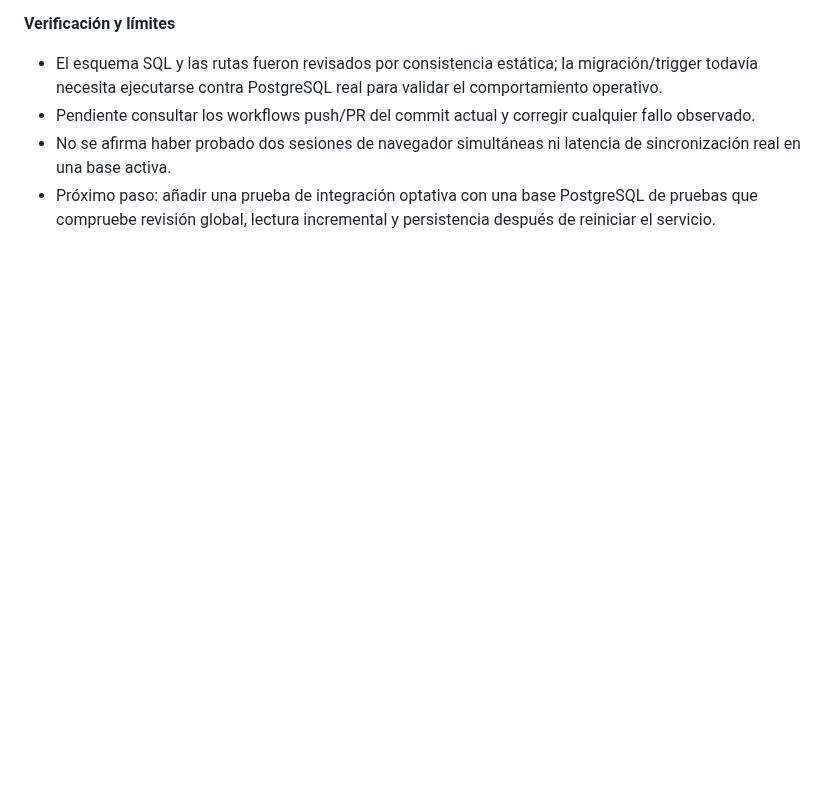
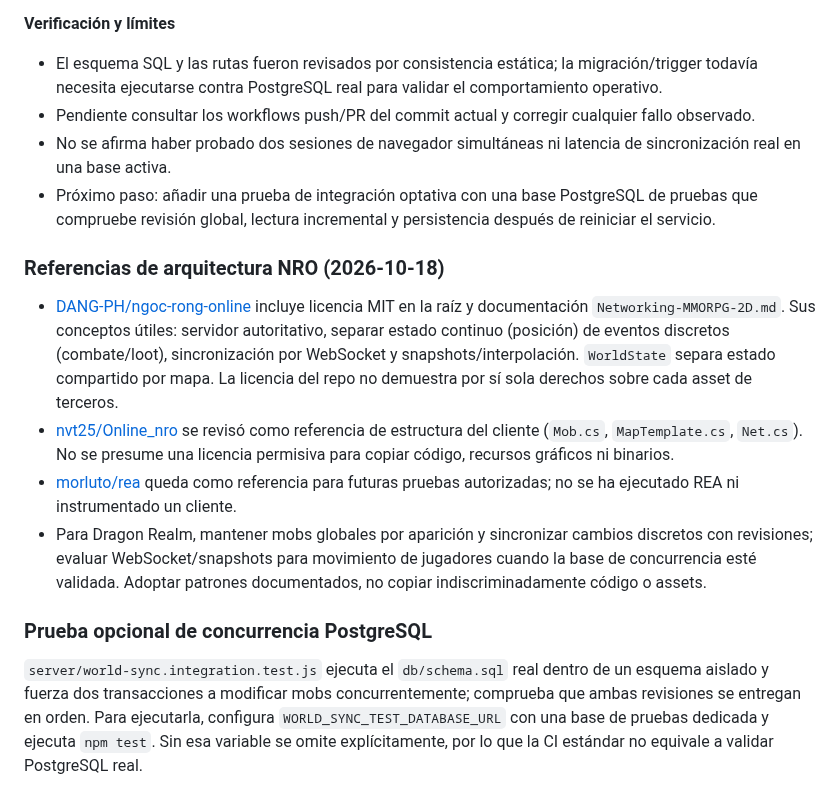
Before and after one commit to gavilandavid89-pixel/Dragon-Realm, a Markdown page: README.md, the part around the change. Rendered like a GitHub page; blank space fills up the shorter version.

Commit message:
Document NRO architecture research and PostgreSQL concurrency test

```diff
--- a/README.md
+++ b/README.md
@@ -220,3 +220,15 @@ Esta bitácora registra avances comprobables, decisiones, problemas y el siguien
 - Pendiente consultar los workflows push/PR del commit actual y corregir cualquier fallo observado.
 - No se afirma haber probado dos sesiones de navegador simultáneas ni latencia de sincronización real en una base activa.
 - Próximo paso: añadir una prueba de integración optativa con una base PostgreSQL de pruebas que compruebe revisión global, lectura incremental y persistencia después de reiniciar el servicio.
+
+
+### Referencias de arquitectura NRO (2026-10-18)
+
+- [DANG-PH/ngoc-rong-online](https://github.com/DANG-PH/ngoc-rong-online) incluye licencia MIT en la raíz y documentación `Networking-MMORPG-2D.md`. Sus conceptos útiles: servidor autoritativo, separar estado continuo (posición) de eventos discretos (combate/loot), sincronización por WebSocket y snapshots/interpolación. `WorldState` separa estado compartido por mapa. La licencia del repo no demuestra por sí sola derechos sobre cada asset de terceros.
+- [nvt25/Online_nro](https://github.com/nvt25/Online_nro) se revisó como referencia de estructura del cliente (`Mob.cs`, `MapTemplate.cs`, `Net.cs`). No se presume una licencia permisiva para copiar código, recursos gráficos ni binarios.
+- [morluto/rea](https://github.com/morluto/rea) queda como referencia para futuras pruebas autorizadas; no se ha ejecutado REA ni instrumentado un cliente.
+- Para Dragon Realm, mantener mobs globales por aparición y sincronizar cambios discretos con revisiones; evaluar WebSocket/snapshots para movimiento de jugadores cuando la base de concurrencia esté validada. Adoptar patrones documentados, no copiar indiscriminadamente código o assets.
+
+### Prueba opcional de concurrencia PostgreSQL
+
+`server/world-sync.integration.test.js` ejecuta el `db/schema.sql` real dentro de un esquema aislado y fuerza dos transacciones a modificar mobs concurrentemente; comprueba que ambas revisiones se entregan en orden. Para ejecutarla, configura `WORLD_SYNC_TEST_DATABASE_URL` con una base de pruebas dedicada y ejecuta `npm test`. Sin esa variable se omite explícitamente, por lo que la CI estándar no equivale a validar PostgreSQL real.
```
